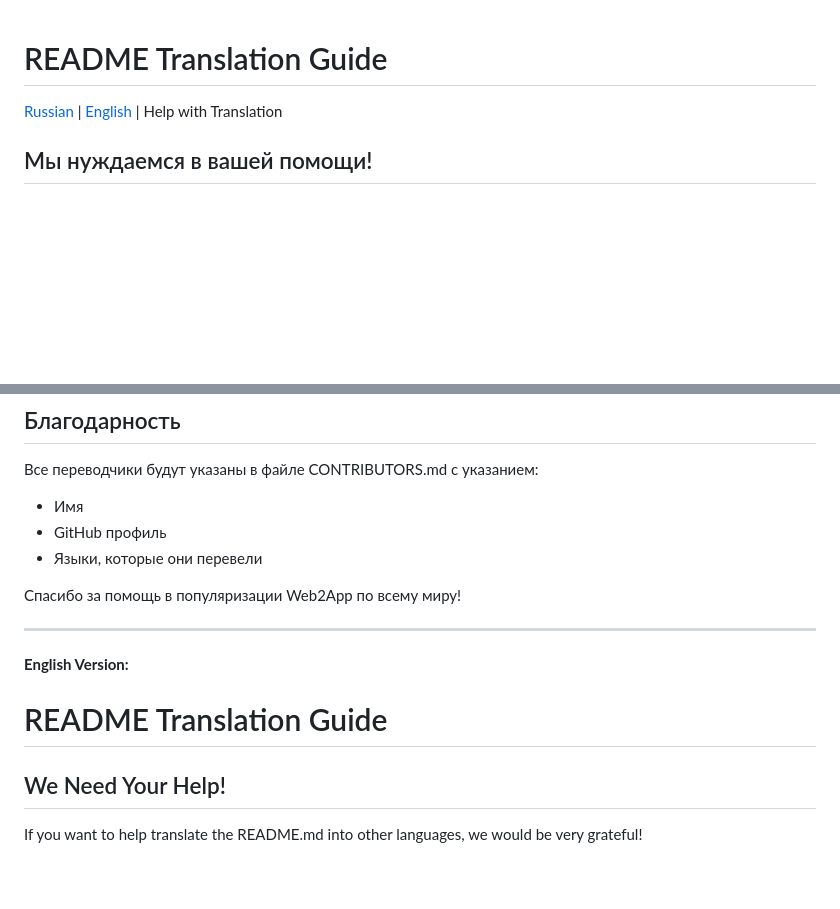
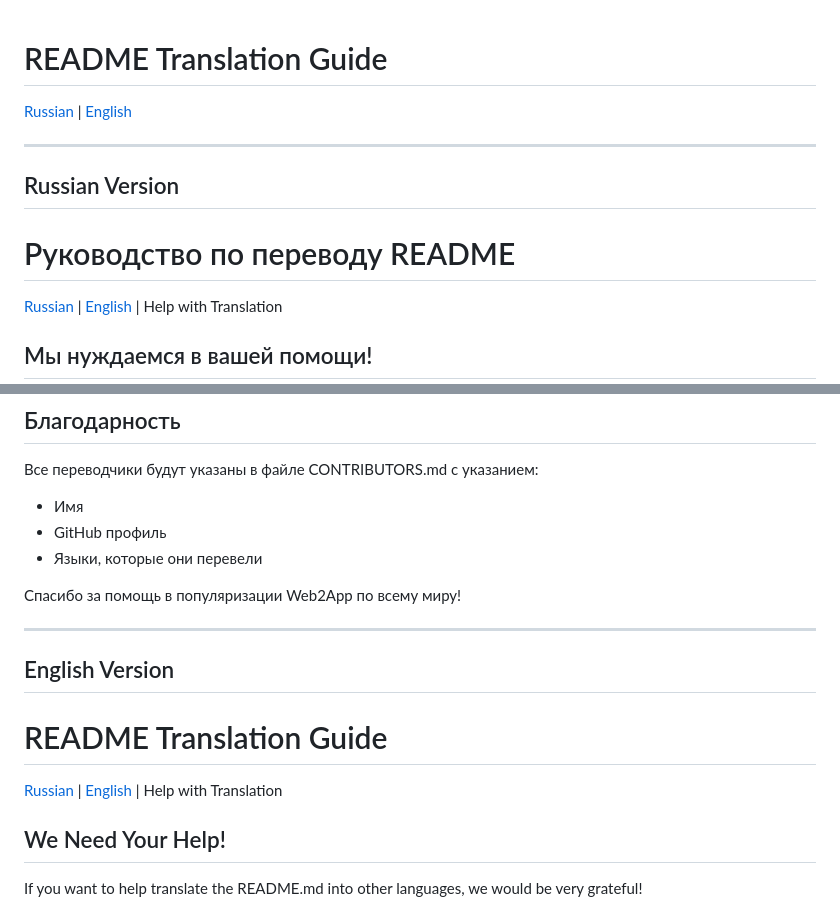
Before and after one commit to JunDevX/Web2App, a Markdown page: languages/readme-help.md, 2 parts joined by grey strips. Rendered like a GitHub page; blank space fills up the shorter version.

Commit message:
docs: Add bilingual layout with anchor navigation to readme-help

```diff
--- a/languages/readme-help.md
+++ b/languages/readme-help.md
@@ -1,4 +1,12 @@
 # README Translation Guide
+
+[Russian](#russian-version) | [English](#english-version)
+
+---
+
+## Russian Version
+
+# Руководство по переводу README
 
 [Russian](../README.md) | [English](./readme-en.md) | Help with Translation
 
@@ -95,9 +103,11 @@ languages/
 
 ---
 
-**English Version:**
+## English Version
 
 # README Translation Guide
+
+[Russian](../README.md) | [English](./readme-en.md) | Help with Translation
 
 ## We Need Your Help!
 
```
